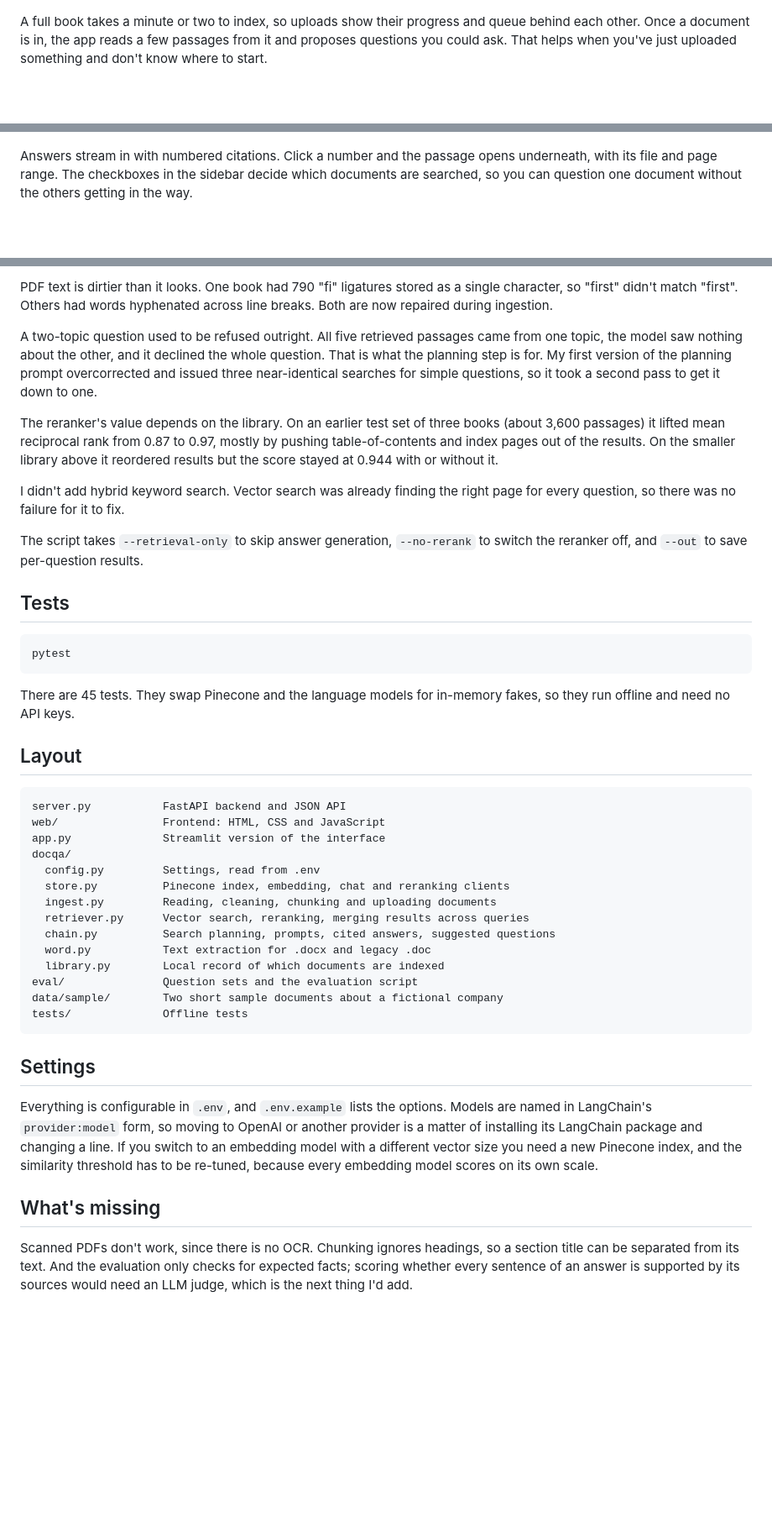
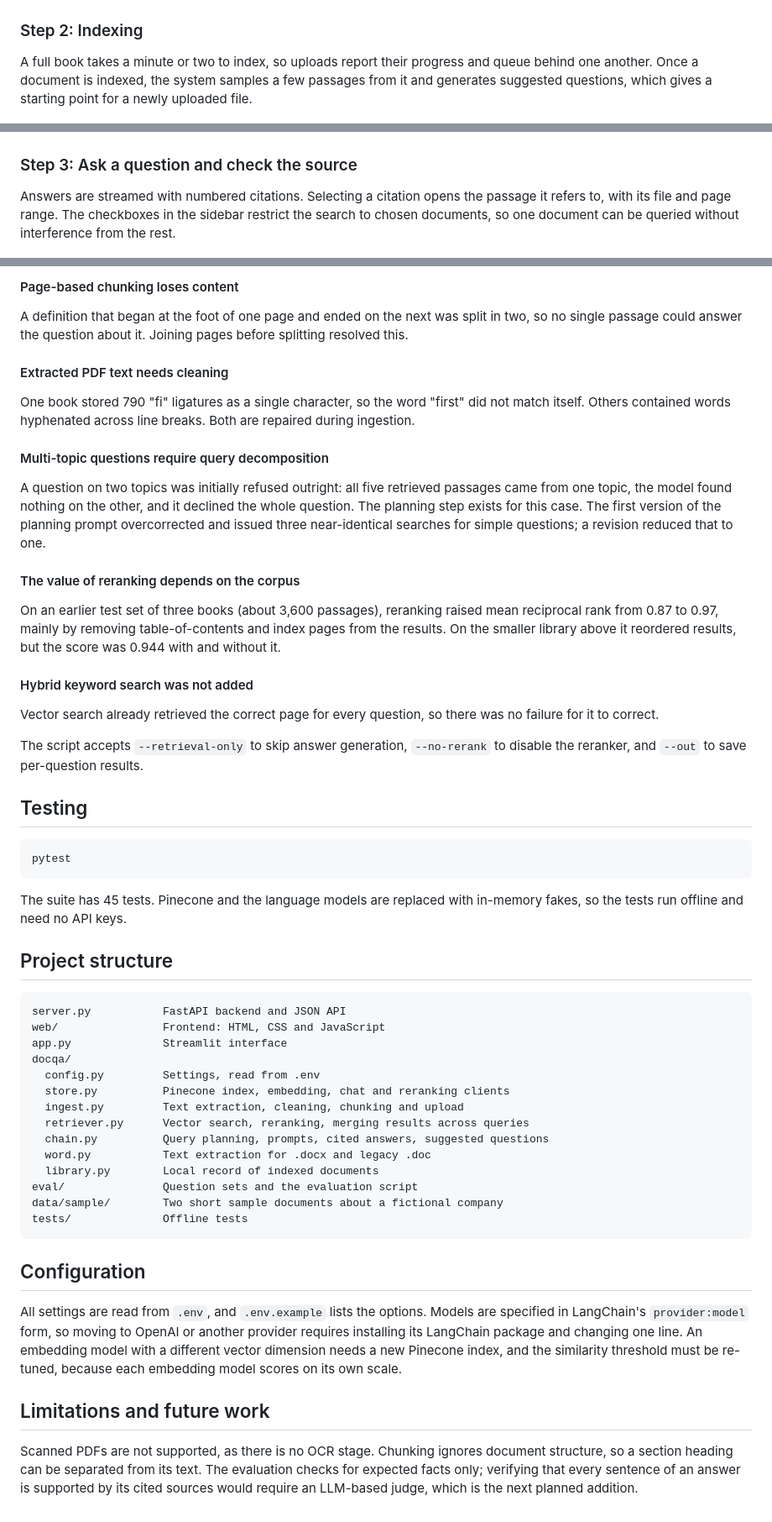
Before and after one commit to AashutoshR/docqa-rag, a Markdown page: README.md, 3 parts joined by grey strips. Shown at 84% size. Rendered like a GitHub page; blank space fills up the shorter version.

````diff
--- a/README.md
+++ b/README.md
@@ -16,11 +39,15 @@ With an empty library, the app asks for a file and what kind of document it is.
 
 ![The upload screen](docs/upload.jpg)
 
-A full book takes a minute or two to index, so uploads show their progress and queue behind each other. Once a document is in, the app reads a few passages from it and proposes questions you could ask. That helps when you've just uploaded something and don't know where to start.
+### Step 2: Indexing
+
+A full book takes a minute or two to index, so uploads report their progress and queue behind one another. Once a document is indexed, the system samples a few passages from it and generates suggested questions, which gives a starting point for a newly uploaded file.
 
 ![The library with two uploads in progress and suggested questions](docs/library.jpg)
 
-Answers stream in with numbered citations. Click a number and the passage opens underneath, with its file and page range. The checkboxes in the sidebar decide which documents are searched, so you can question one document without the others getting in the way.
+### Step 3: Ask a question and check the source
+
+Answers are streamed with numbered citations. Selecting a citation opens the passage it refers to, with its file and page range. The checkboxes in the sidebar restrict the search to chosen documents, so one document can be queried without interference from the rest.
 
 ![An answer with its source passage open](docs/sources.jpg)
 
@@ -113,45 +150,57 @@ Chunking page by page was a mistake. A definition that started at the bottom of
 
-PDF text is dirtier than it looks. One book had 790 "fi" ligatures stored as a single character, so "first" didn't match "first". Others had words hyphenated across line breaks. Both are now repaired during ingestion.
+#### Page-based chunking loses content
 
-A two-topic question used to be refused outright. All five retrieved passages came from one topic, the model saw nothing about the other, and it declined the whole question. That is what the planning step is for. My first version of the planning prompt overcorrected and issued three near-identical searches for simple questions, so it took a second pass to get it down to one.
+A definition that began at the foot of one page and ended on the next was split in two, so no single passage could answer the question about it. Joining pages before splitting resolved this.
 
-The reranker's value depends on the library. On an earlier test set of three books (about 3,600 passages) it lifted mean reciprocal rank from 0.87 to 0.97, mostly by pushing table-of-contents and index pages out of the results. On the smaller library above it reordered results but the score stayed at 0.944 with or without it.
+#### Extracted PDF text needs cleaning
 
-I didn't add hybrid keyword search. Vector search was already finding the right page for every question, so there was no failure for it to fix.
+One book stored 790 "fi" ligatures as a single character, so the word "first" did not match itself. Others contained words hyphenated across line breaks. Both are repaired during ingestion.
 
-The script takes `--retrieval-only` to skip answer generation, `--no-rerank` to switch the reranker off, and `--out` to save per-question results.
+#### Multi-topic questions require query decomposition
 
-## Tests
+A question on two topics was initially refused outright: all five retrieved passages came from one topic, the model found nothing on the other, and it declined the whole question. The planning step exists for this case. The first version of the planning prompt overcorrected and issued three near-identical searches for simple questions; a revision reduced that to one.
+
+#### The value of reranking depends on the corpus
+
+On an earlier test set of three books (about 3,600 passages), reranking raised mean reciprocal rank from 0.87 to 0.97, mainly by removing table-of-contents and index pages from the results. On the smaller library above it reordered results, but the score was 0.944 with and without it.
+
+#### Hybrid keyword search was not added
+
+Vector search already retrieved the correct page for every question, so there was no failure for it to correct.
+
+The script accepts `--retrieval-only` to skip answer generation, `--no-rerank` to disable the reranker, and `--out` to save per-question results.
+
+## Testing
 
 ```bash
 pytest
 ```
 
-There are 45 tests. They swap Pinecone and the language models for in-memory fakes, so they run offline and need no API keys.
+The suite has 45 tests. Pinecone and the language models are replaced with in-memory fakes, so the tests run offline and need no API keys.
 
-## Layout
+## Project structure
 
 ```
 server.py           FastAPI backend and JSON API
 web/                Frontend: HTML, CSS and JavaScript
-app.py              Streamlit version of the interface
+app.py              Streamlit interface
 docqa/
   config.py         Settings, read from .env
   store.py          Pinecone index, embedding, chat and reranking clients
-  ingest.py         Reading, cleaning, chunking and uploading documents
+  ingest.py         Text extraction, cleaning, chunking and upload
   retriever.py      Vector search, reranking, merging results across queries
-  chain.py          Search planning, prompts, cited answers, suggested questions
+  chain.py          Query planning, prompts, cited answers, suggested questions
   word.py           Text extraction for .docx and legacy .doc
-  library.py        Local record of which documents are indexed
+  library.py        Local record of indexed documents
 eval/               Question sets and the evaluation script
 data/sample/        Two short sample documents about a fictional company
 tests/              Offline tests
 ```
 
-## Settings
+## Configuration
 
-Everything is configurable in `.env`, and `.env.example` lists the options. Models are named in LangChain's `provider:model` form, so moving to OpenAI or another provider is a matter of installing its LangChain package and changing a line. If you switch to an embedding model with a different vector size you need a new Pinecone index, and the similarity threshold has to be re-tuned, because every embedding model scores on its own scale.
+All settings are read from `.env`, and `.env.example` lists the options. Models are specified in LangChain's `provider:model` form, so moving to OpenAI or another provider requires installing its LangChain package and changing one line. An embedding model with a different vector dimension needs a new Pinecone index, and the similarity threshold must be re-tuned, because each embedding model scores on its own scale.
 
-## What's missing
+## Limitations and future work
 
-Scanned PDFs don't work, since there is no OCR. Chunking ignores headings, so a section title can be separated from its text. And the evaluation only checks for expected facts; scoring whether every sentence of an answer is supported by its sources would need an LLM judge, which is the next thing I'd add.
+Scanned PDFs are not supported, as there is no OCR stage. Chunking ignores document structure, so a section heading can be separated from its text. The evaluation checks for expected facts only; verifying that every sentence of an answer is supported by its cited sources would require an LLM-based judge, which is the next planned addition.
````
Also changed, not shown: other parts of README.md (+60 -27 lines).
